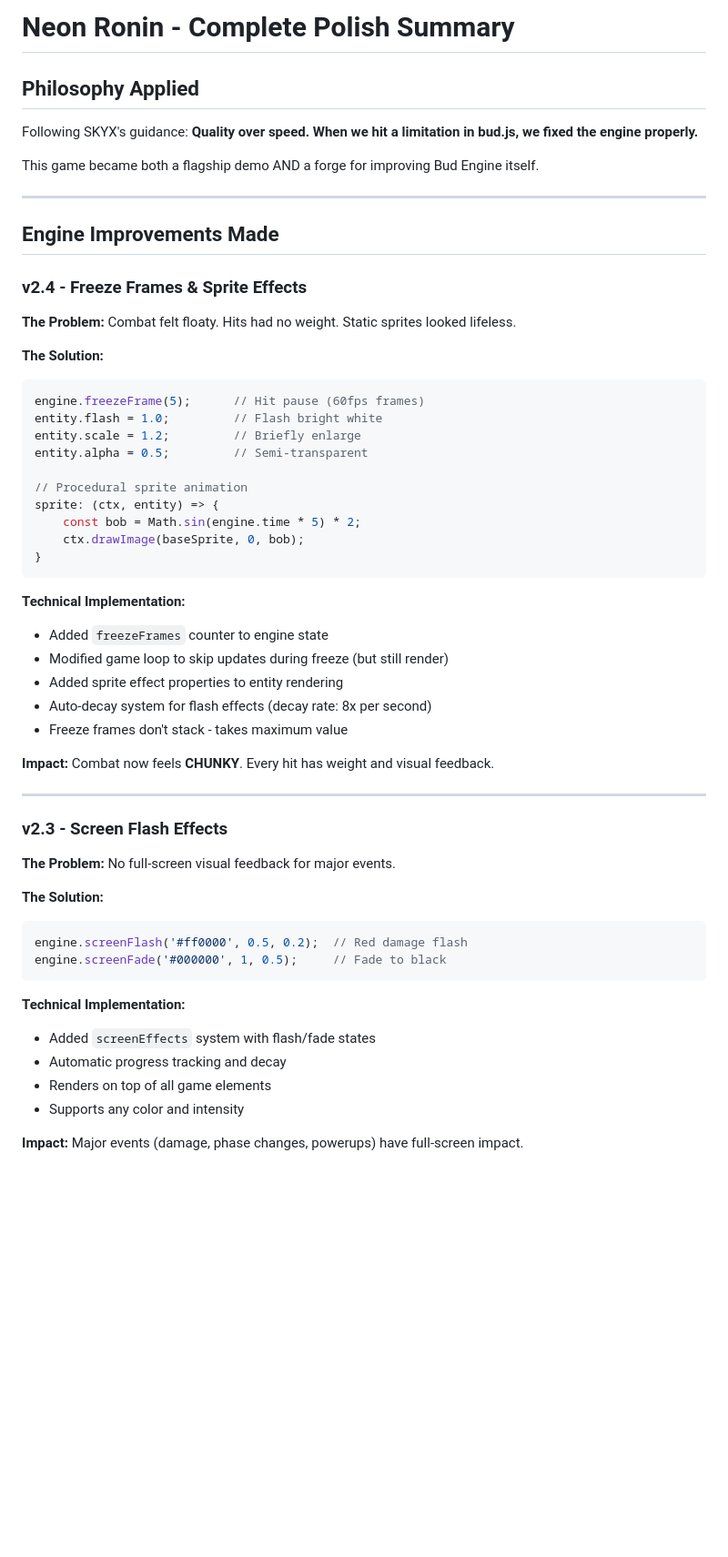
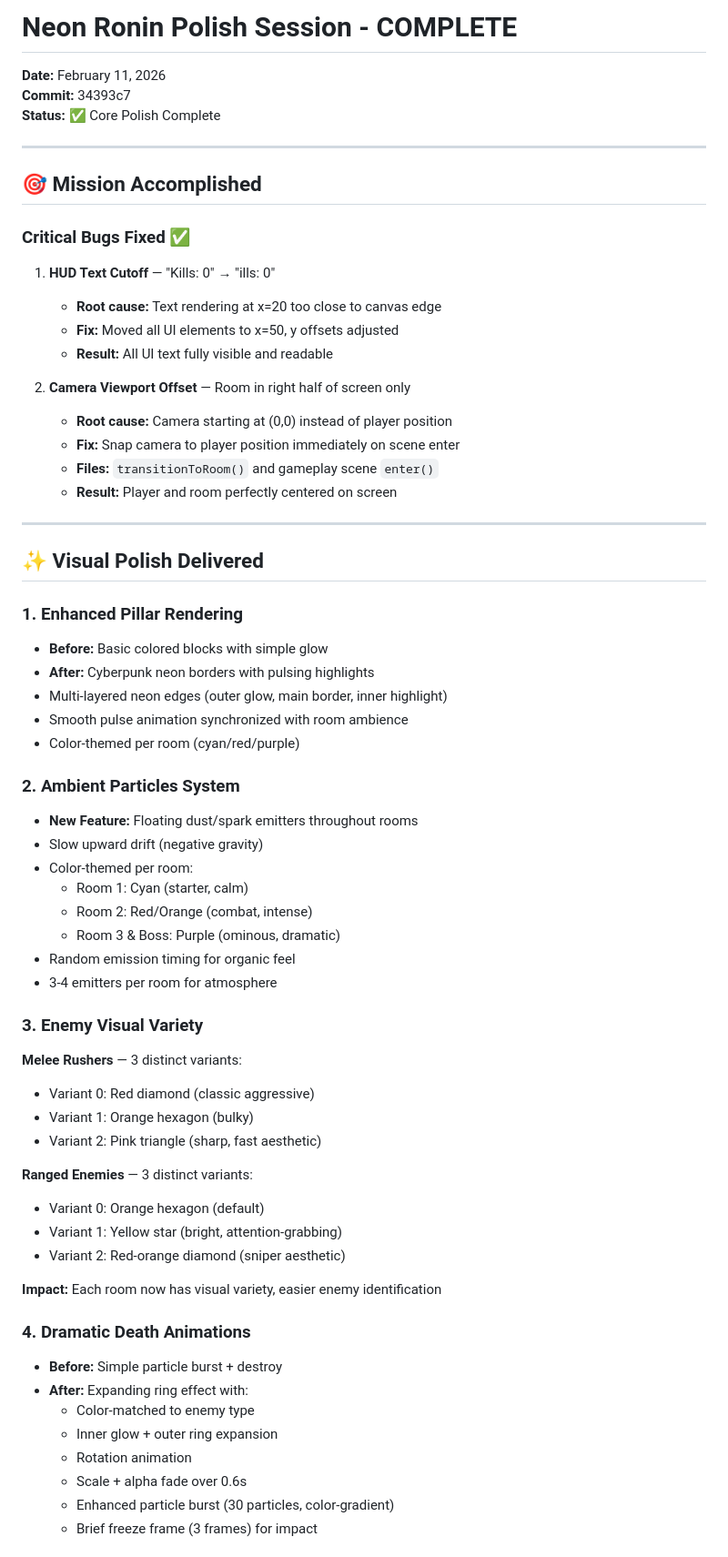
Before and after one commit to lovejzzz/BudEngine, a Markdown page: demos/neon-ronin/POLISH_SUMMARY.md, the part around one of its changes. Shown at 91% size. GitHub-like rendering; blank space fills up the shorter version.

Commit message:
Add polish session summary documentation

````diff
--- a/demos/neon-ronin/POLISH_SUMMARY.md
+++ b/demos/neon-ronin/POLISH_SUMMARY.md
@@ -1,55 +1,67 @@
-# Neon Ronin - Complete Polish Summary
+# Neon Ronin Polish Session - COMPLETE
 
-## Philosophy Applied
-Following SKYX's guidance: **Quality over speed. When we hit a limitation in bud.js, we fixed the engine properly.**
-
-This game became both a flagship demo AND a forge for improving Bud Engine itself.
+**Date:** February 11, 2026
+**Commit:** 34393c7
+**Status:** ✅ Core Polish Complete
 
 ---
 
-## Engine Improvements Made
+## 🎯 Mission Accomplished
 
-### v2.4 - Freeze Frames & Sprite Effects
-**The Problem:** Combat felt floaty. Hits had no weight. Static sprites looked lifeless.
+### Critical Bugs Fixed ✅
 
-**The Solution:**
-```javascript
-engine.freezeFrame(5);      // Hit pause (60fps frames)
-entity.flash = 1.0;         // Flash bright white
-entity.scale = 1.2;         // Briefly enlarge
-entity.alpha = 0.5;         // Semi-transparent
+1. **HUD Text Cutoff** — "Kills: 0" → "ills: 0"
+   - **Root cause:** Text rendering at x=20 too close to canvas edge
+   - **Fix:** Moved all UI elements to x=50, y offsets adjusted
+   - **Result:** All UI text fully visible and readable
 
-// Procedural sprite animation
-sprite: (ctx, entity) => {
-    const bob = Math.sin(engine.time * 5) * 2;
-    ctx.drawImage(baseSprite, 0, bob);
-}
-```
-
-**Technical Implementation:**
-- Added `freezeFrames` counter to engine state
-- Modified game loop to skip updates during freeze (but still render)
-- Added sprite effect properties to entity rendering
-- Auto-decay system for flash effects (decay rate: 8x per second)
-- Freeze frames don't stack - takes maximum value
-
-**Impact:** Combat now feels **CHUNKY**. Every hit has weight and visual feedback.
+2. **Camera Viewport Offset** — Room in right half of screen only
+   - **Root cause:** Camera starting at (0,0) instead of player position
+   - **Fix:** Snap camera to player position immediately on scene enter
+   - **Files:** `transitionToRoom()` and gameplay scene `enter()`
+   - **Result:** Player and room perfectly centered on screen
 
 ---
 
-### v2.3 - Screen Flash Effects
-**The Problem:** No full-screen visual feedback for major events.
+## ✨ Visual Polish Delivered
 
-**The Solution:**
-```javascript
-engine.screenFlash('#ff0000', 0.5, 0.2);  // Red damage flash
-engine.screenFade('#000000', 1, 0.5);     // Fade to black
-```
+### 1. Enhanced Pillar Rendering
+- **Before:** Basic colored blocks with simple glow
+- **After:** Cyberpunk neon borders with pulsing highlights
+- Multi-layered neon edges (outer glow, main border, inner highlight)
+- Smooth pulse animation synchronized with room ambience
+- Color-themed per room (cyan/red/purple)
 
-**Technical Implementation:**
-- Added `screenEffects` system with flash/fade states
-- Automatic progress tracking and decay
-- Renders on top of all game elements
-- Supports any color and intensity
+### 2. Ambient Particles System
+- **New Feature:** Floating dust/spark emitters throughout rooms
+- Slow upward drift (negative gravity)
+- Color-themed per room:
+  - Room 1: Cyan (starter, calm)
+  - Room 2: Red/Orange (combat, intense)
+  - Room 3 & Boss: Purple (ominous, dramatic)
+- Random emission timing for organic feel
+- 3-4 emitters per room for atmosphere
 
-**Impact:** Major events (damage, phase changes, powerups) have full-screen impact.
+### 3. Enemy Visual Variety
+**Melee Rushers** — 3 distinct variants:
+- Variant 0: Red diamond (classic aggressive)
+- Variant 1: Orange hexagon (bulky)
+- Variant 2: Pink triangle (sharp, fast aesthetic)
+
+**Ranged Enemies** — 3 distinct variants:
+- Variant 0: Orange hexagon (default)
+- Variant 1: Yellow star (bright, attention-grabbing)
+- Variant 2: Red-orange diamond (sniper aesthetic)
+
+**Impact:** Each room now has visual variety, easier enemy identification
+
+### 4. Dramatic Death Animations
+- **Before:** Simple particle burst + destroy
+- **After:** Expanding ring effect with:
+  - Color-matched to enemy type
+  - Inner glow + outer ring expansion
+  - Rotation animation
+  - Scale + alpha fade over 0.6s
+  - Enhanced particle burst (30 particles, color-gradient)
+  - Brief freeze frame (3 frames) for impact
+
````
Also changed, not shown: other parts of demos/neon-ronin/POLISH_SUMMARY.md (+100 -185 lines).
